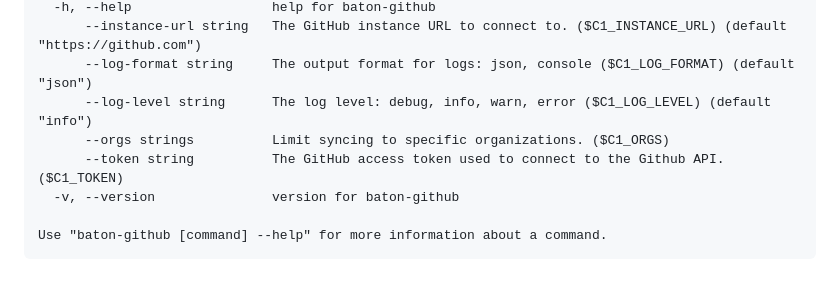
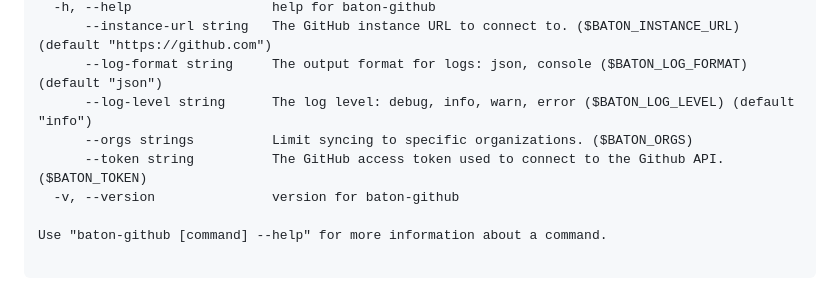
Before and after one commit to ConductorOne/baton-github, a Markdown page: README.md, the part around one of its changes. Drawn GitHub-style.

````diff
--- a/README.md
+++ b/README.md
@@ -17,10 +64,9 @@ Flags:
   -h, --help                  help for baton-github
-      --instance-url string   The GitHub instance URL to connect to. ($C1_INSTANCE_URL) (default "https://github.com")
-      --log-format string     The output format for logs: json, console ($C1_LOG_FORMAT) (default "json")
-      --log-level string      The log level: debug, info, warn, error ($C1_LOG_LEVEL) (default "info")
-      --orgs strings          Limit syncing to specific organizations. ($C1_ORGS)
-      --token string          The GitHub access token used to connect to the Github API. ($C1_TOKEN)
+      --instance-url string   The GitHub instance URL to connect to. ($BATON_INSTANCE_URL) (default "https://github.com")
+      --log-format string     The output format for logs: json, console ($BATON_LOG_FORMAT) (default "json")
+      --log-level string      The log level: debug, info, warn, error ($BATON_LOG_LEVEL) (default "info")
+      --orgs strings          Limit syncing to specific organizations. ($BATON_ORGS)
+      --token string          The GitHub access token used to connect to the Github API. ($BATON_TOKEN)
   -v, --version               version for baton-github
 
 Use "baton-github [command] --help" for more information about a command.
-```
````
Also changed, not shown: other parts of README.md (+50 -3 lines), CODE_OF_CONDUCT.md (added, +132 -0 lines), docs/images/baton-logo.png (added), 7 other files.
